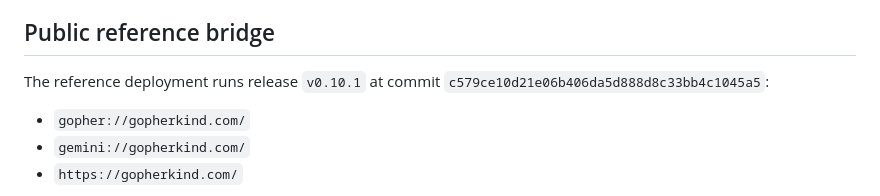
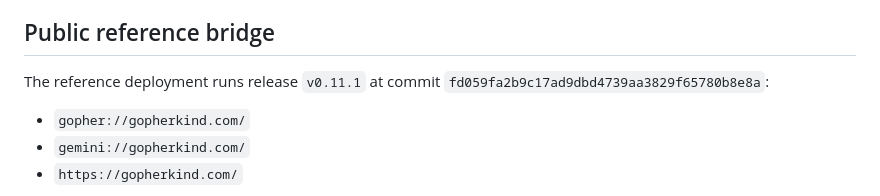
Before and after one commit to forgesworn/burrow, a Markdown page: docs/operations.md, the part around the change. Rendered like a GitHub page.

Commit message:
docs: record v0.11.1 live deployment

```diff
--- a/docs/operations.md
+++ b/docs/operations.md
@@ -5,8 +5,8 @@ to `127.0.0.1`. Exposing a bridge is an explicit operator decision.
 
 ## Public reference bridge
 
-The reference deployment runs release `v0.10.1` at commit
-`c579ce10d21e06b406da5d888d8c33bb4c1045a5`:
+The reference deployment runs release `v0.11.1` at commit
+`fd059fa2b9c17ad9dbd4739aa3829f65780b8e8a`:
 
 - `gopher://gopherkind.com/`
 - `gemini://gopherkind.com/`
```
